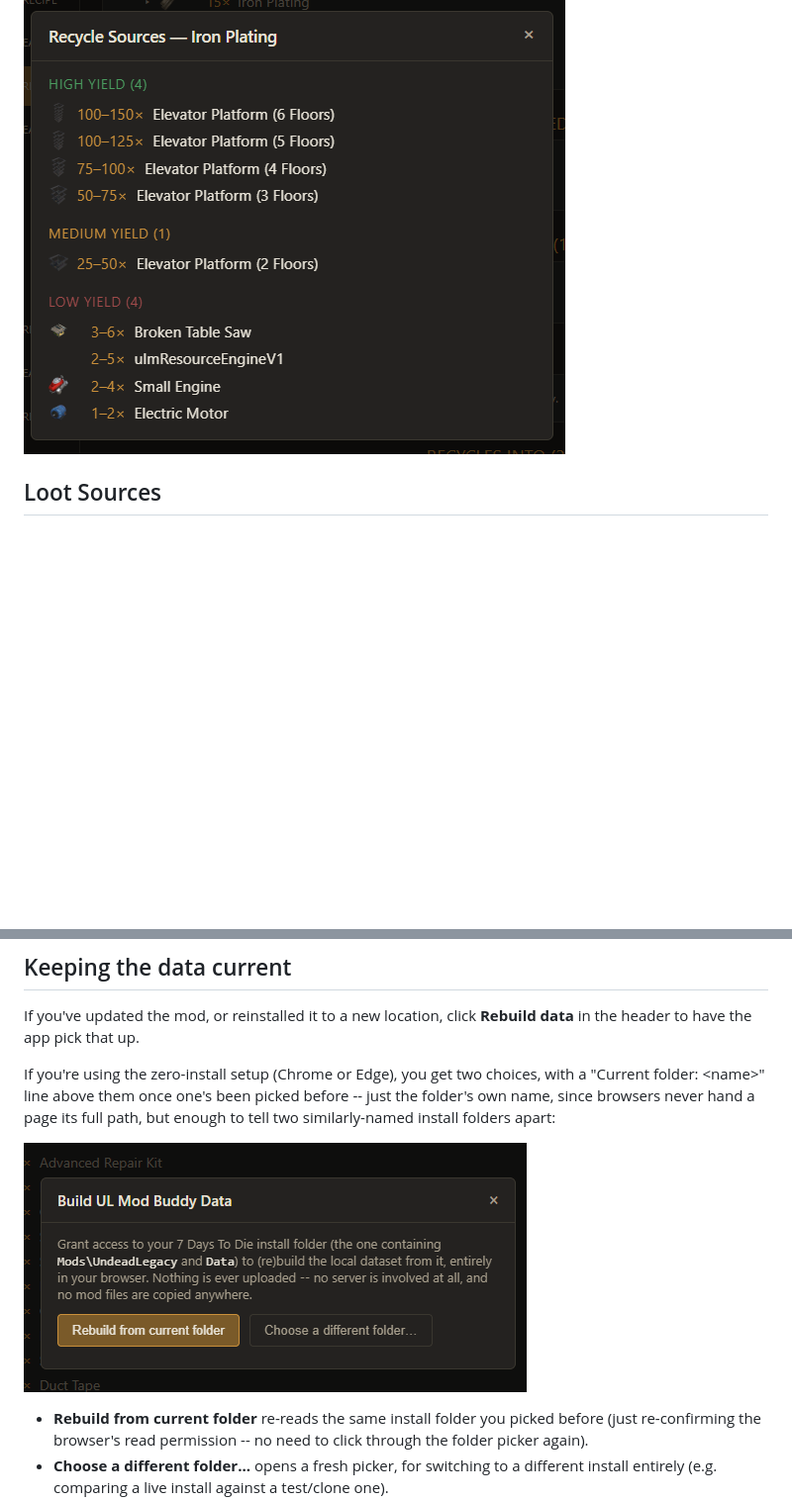
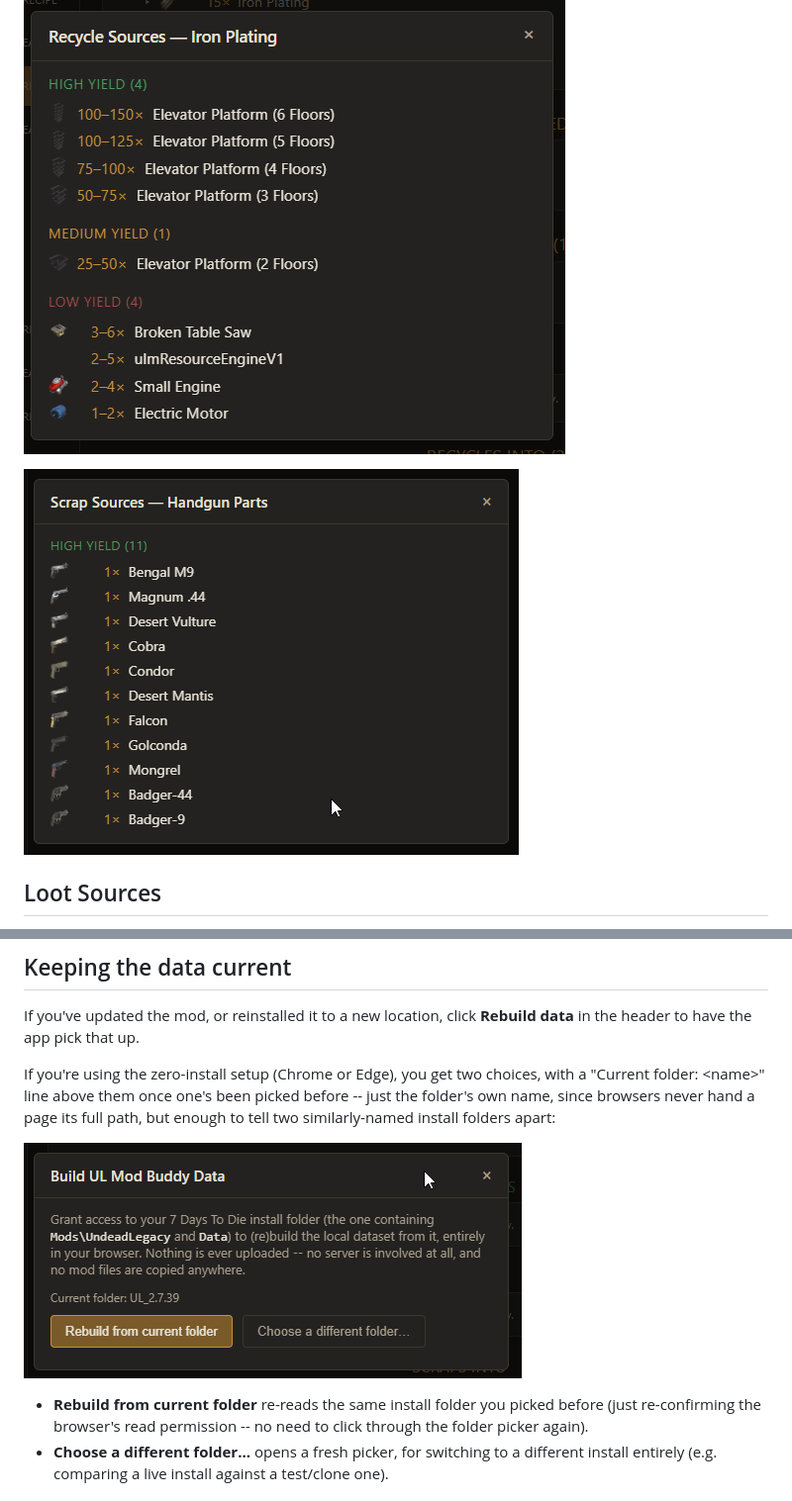
Before and after one commit to Ablefish/ulmodbuddy, a Markdown page: GUIDE.md, 2 parts joined by grey strips. Shown at 99% size. Drawn GitHub-style; pictures changed too: docs/screenshots/rebuild-data-modal.png, docs/screenshots/scrap-sources.png (added); blank space fills up the shorter version.

```diff
--- a/GUIDE.md
+++ b/GUIDE.md
@@ -96,6 +96,8 @@ always where you should actually go looking first.
 
 ![Recycle Sources popup for Iron Plating, showing which items to break down and their yield tiers](docs/screenshots/recycle-sources.png)
 
+![Scrap Sources popup for Handgun Parts, showing the pistols that scrap into it, all in the High Yield tier](docs/screenshots/scrap-sources.png)
+
 ## Loot Sources
 
 The fourth clickable chip, **Loot**, opens a different kind of popup --
```
Also changed, not shown: other parts of GUIDE.md (+2 -2 lines), docs/screenshots/chips-all-types.png, docs/screenshots/loot-sources.png (added), 2 other files.
